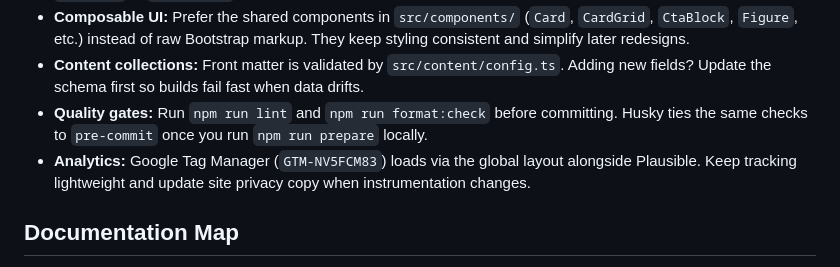
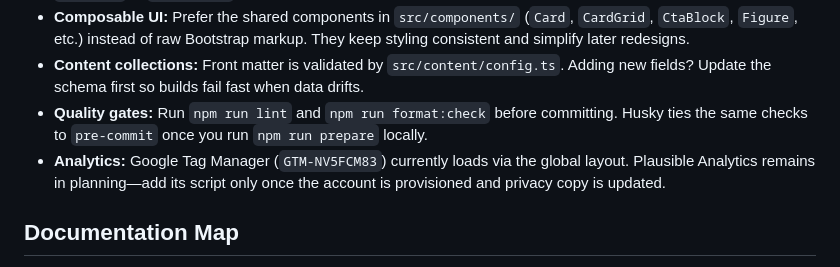
Before and after one commit to jeremyfuksa/kansascitymesh.live, a Markdown page: README.md, the part around the change. Rendered like a GitHub page.

Commit message:
docs: clarify analytics status

```diff
--- a/README.md
+++ b/README.md
@@ -89,7 +89,7 @@ Any field you omit simply collapses in the layout.
 - **Composable UI:** Prefer the shared components in `src/components/` (`Card`, `CardGrid`, `CtaBlock`, `Figure`, etc.) instead of raw Bootstrap markup. They keep styling consistent and simplify later redesigns.
 - **Content collections:** Front matter is validated by `src/content/config.ts`. Adding new fields? Update the schema first so builds fail fast when data drifts.
 - **Quality gates:** Run `npm run lint` and `npm run format:check` before committing. Husky ties the same checks to `pre-commit` once you run `npm run prepare` locally.
-- **Analytics:** Google Tag Manager (`GTM-NV5FCM83`) loads via the global layout alongside Plausible. Keep tracking lightweight and update site privacy copy when instrumentation changes.
+- **Analytics:** Google Tag Manager (`GTM-NV5FCM83`) currently loads via the global layout. Plausible Analytics remains in planning—add its script only once the account is provisioned and privacy copy is updated.
 
 ## Documentation Map
 
```
Also changed, not shown: IMPLEMENTATION.md (+1 -1 lines), docs/03-TECHNICAL-REQUIREMENTS.md (+3 -3 lines).
